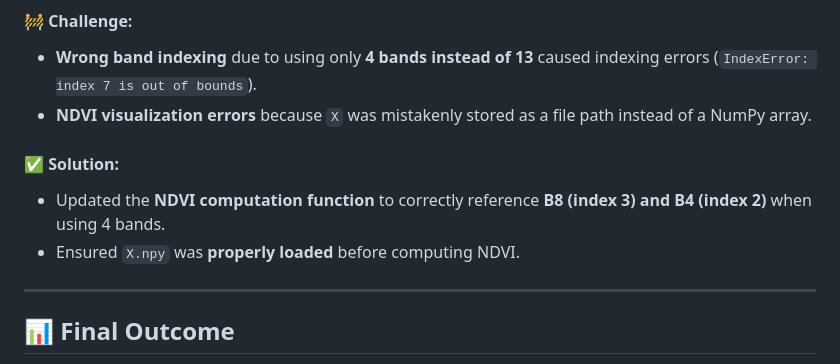
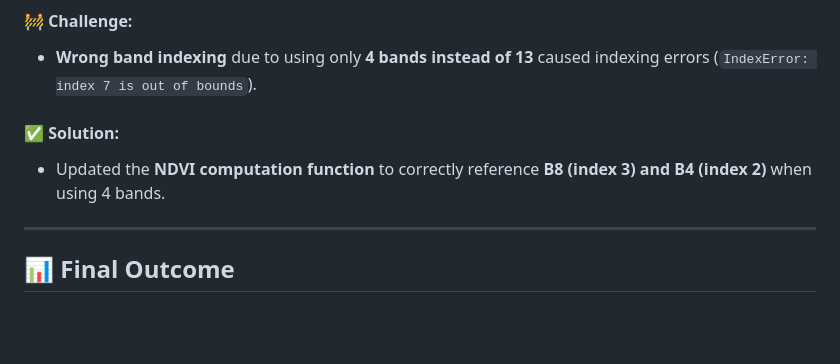
Before and after one commit to ahmed-hazem-1/DEPI-Project--Land-Type-Classification, a Markdown page: 1st milestone/readme.md, the part around the change. Drawn GitHub-style; blank space fills up the shorter version.

```diff
--- a/1st milestone/readme.md
+++ b/1st milestone/readme.md
@@ -47,11 +47,9 @@ where **NIR = Band 8 (B8)** and **Red = Band 4 (B4)**.
 
 #### **🚧 Challenge:**
 - **Wrong band indexing** due to using only **4 bands instead of 13** caused indexing errors (`IndexError: index 7 is out of bounds`).
-- **NDVI visualization errors** because `X` was mistakenly stored as a file path instead of a NumPy array.
 
 #### **✅ Solution:**
 - Updated the **NDVI computation function** to correctly reference **B8 (index 3) and B4 (index 2)** when using 4 bands.
-- Ensured `X.npy` was **properly loaded** before computing NDVI.
 
 ---
 
```
